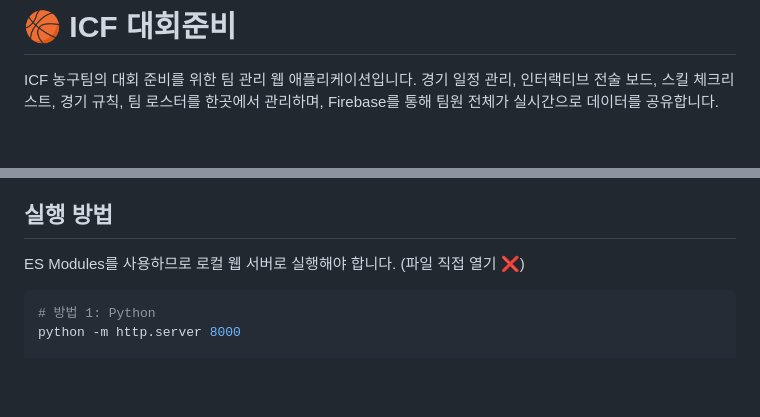
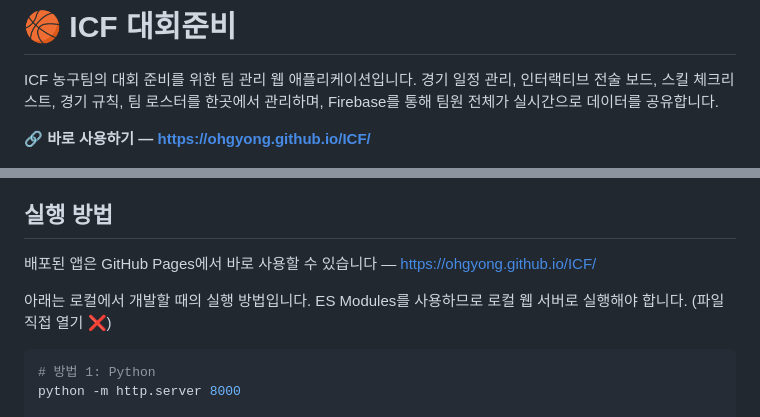
Before and after one commit to O-Gyong/ICF, a Markdown page: README.md, 2 parts joined by grey strips. Rendered like a GitHub page; blank space fills up the shorter version.

Commit message:
README에 배포 링크 추가
GitHub Pages 주소를 소개 문단 아래와 실행 방법 섹션에 넣었다.

````diff
--- a/README.md
+++ b/README.md
@@ -2,6 +2,8 @@
 
 ICF 농구팀의 대회 준비를 위한 팀 관리 웹 애플리케이션입니다.
 경기 일정 관리, 인터랙티브 전술 보드, 스킬 체크리스트, 경기 규칙, 팀 로스터를 한곳에서 관리하며, Firebase를 통해 팀원 전체가 실시간으로 데이터를 공유합니다.
+
+**🔗 바로 사용하기 — https://ohgyong.github.io/ICF/**
 
 ![대시보드](screenshots/dashboard.png)
 
@@ -111,7 +113,9 @@ ICF/
 
 ## 실행 방법
 
-ES Modules를 사용하므로 로컬 웹 서버로 실행해야 합니다. (파일 직접 열기 ❌)
+배포된 앱은 GitHub Pages에서 바로 사용할 수 있습니다 — https://ohgyong.github.io/ICF/
+
+아래는 로컬에서 개발할 때의 실행 방법입니다. ES Modules를 사용하므로 로컬 웹 서버로 실행해야 합니다. (파일 직접 열기 ❌)
 
 ```bash
 # 방법 1: Python
````
